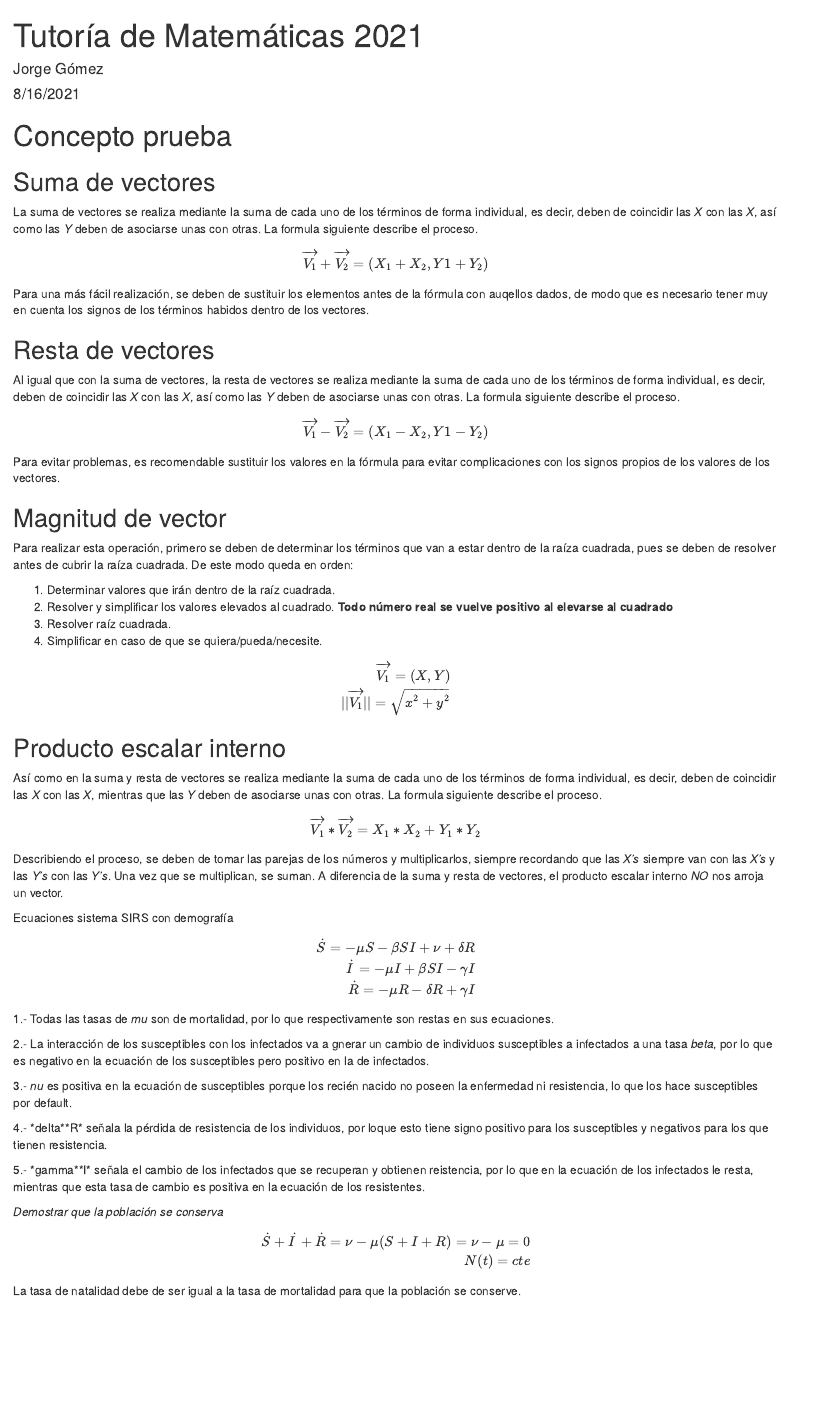
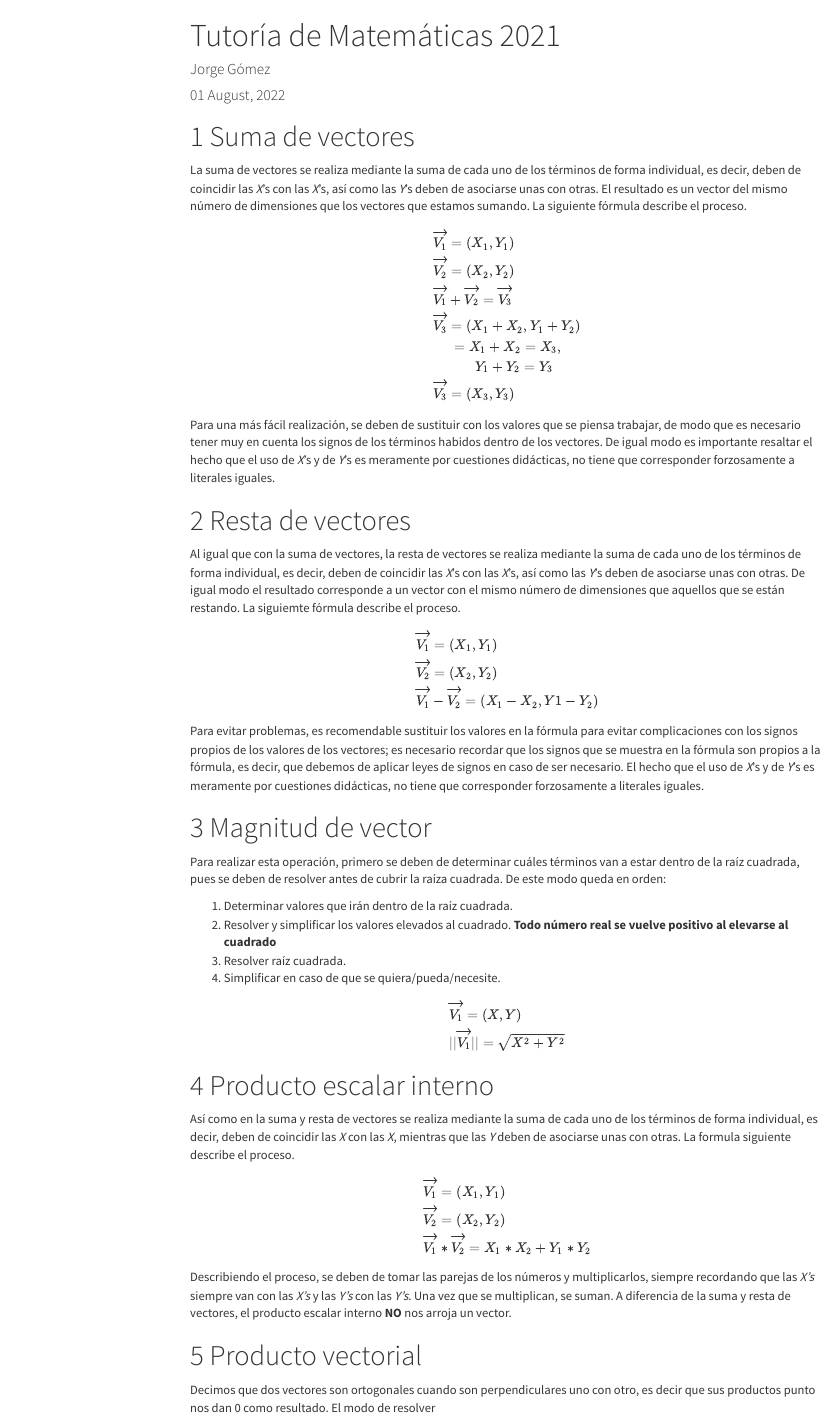
Before and after one commit to JorgeLGH/Tutorias, an R Markdown document (Tuto_mate_2021.Rmd): the page in a window 1100 px wide, from its top. Rendered offline with R 4.5, knitr and Pandoc, with nearby package versions; menus at the side of the page are left out.

Commit message:
I don't really remember what I was doing. This commit has been long overdue

```diff
--- a/Tuto_mate_2021.Rmd
+++ b/Tuto_mate_2021.Rmd
@@ -1,5 +1,5 @@
 ---
 title: "Tutoría de Matemáticas 2021"
 author: "Jorge Gómez"
-date: "8/16/2021"
-output: html_document
+date: "`r format(Sys.time(), '%d %B, %Y')`"
+output:
@@ -6,30 +11,48 @@ output: html_document
+    toc: yes
+    toc_float:
+      collapsed: no
+      smooth_scroll: yes
+  pdf_document:
+    toc: yes
+  word_document:
+    toc: yes
+    includes: \usepackage{amsmath}
 ---
 
-# Concepto prueba
 
-## Suma de vectores
+# Suma de vectores
 
-La suma de vectores se realiza mediante la suma de cada uno de los términos de forma individual, es decir, deben de coincidir las *X* con las *X*, así como las *Y* deben de asociarse unas con otras. La formula siguiente describe el proceso.
+La suma de vectores se realiza mediante la suma de cada uno de los términos de forma individual, es decir, deben de coincidir las *X*'s con las *X*'s, así como las *Y*'s deben de asociarse unas con otras. El resultado es un vector del mismo número de dimensiones que los vectores que estamos sumando. La siguiente fórmula describe el proceso.
+
 $$
-\begin{align*}
-\overrightarrow{V_1}+\overrightarrow{V_2}=(X_1+X_2 , Y1+Y_2)
-\end{align*}
+\begin{array}{l}
+\overrightarrow{V_1}=(X_1,Y_1)\\
+\overrightarrow{V_2}=(X_2,Y_2)\\
+\overrightarrow{V_1}+\overrightarrow{V_2}= \overrightarrow{V_3}\\
+\overrightarrow{V_3}=(X_1+X_2 , Y_1+Y_2)\\
+\quad \ =X_1 + X_2=X_3,\\
+\quad \quad \quad  Y_1 + Y_2=Y_3\\
+\overrightarrow{V_3}=(X_3 , Y_3)
+\end{array}
 $$
-Para una más fácil realización, se deben de sustituir los elementos antes de la fórmula con auqellos dados, de modo que es necesario tener muy en cuenta los signos de los términos habidos dentro de los vectores.
+Para una más fácil realización, se deben de sustituir con los valores que se piensa trabajar, de modo que es necesario tener muy en cuenta los signos de los términos habidos dentro de los vectores. De igual modo es importante resaltar el hecho que el uso de *X*'s y de *Y*'s es meramente por cuestiones didácticas, no tiene que corresponder forzosamente a literales iguales.
 
-## Resta de vectores
+# Resta de vectores
 
-Al igual que con la suma de vectores, la resta de vectores se realiza mediante la suma de cada uno de los términos de forma individual, es decir, deben de coincidir las *X* con las *X*, así como las *Y* deben de asociarse unas con otras. La formula siguiente describe el proceso.
+Al igual que con la suma de vectores, la resta de vectores se realiza mediante la suma de cada uno de los términos de forma individual, es decir, deben de coincidir las *X*'s con las *X*'s, así como las *Y*'s deben de asociarse unas con otras. De igual modo el resultado corresponde a un vector con el mismo número de dimensiones que aquellos que se están restando. La siguiemte fórmula describe el proceso.
+
 $$
-\begin{align*}
-\overrightarrow{V_1}-\overrightarrow{V_2}=(X_1-X_2 , Y1-Y_2)\\
-\end{align*}
+\begin{array}{l}
+\overrightarrow{V_1}=(X_1,Y_1)\\
+\overrightarrow{V_2}=(X_2,Y_2)\\
+\overrightarrow{V_1}-\overrightarrow{V_2}=(X_1-X_2 ,  Y1-Y_2)\\
+\end{array}
 $$
-Para evitar problemas, es recomendable sustituir los valores en la fórmula para evitar complicaciones con los signos propios de los valores de los vectores.
+Para evitar problemas, es recomendable sustituir los valores en la fórmula para evitar complicaciones con los signos propios de los valores de los vectores; es necesario recordar que los signos que se muestra en la fórmula son propios a la fórmula, es decir, que debemos de aplicar leyes de signos en caso de ser necesario. El hecho que el uso de *X*'s y de *Y*'s es meramente por cuestiones didácticas, no tiene que corresponder forzosamente a literales iguales.
 
-## Magnitud de vector
+# Magnitud de vector
 
-Para realizar esta operación, primero se deben de determinar los términos que van a estar dentro de la raíza cuadrada, pues se deben de resolver antes de cubrir la raíza cuadrada. De este modo queda en orden:
+Para realizar esta operación, primero se deben de determinar cuáles términos van a estar dentro de la raíz cuadrada, pues se deben de resolver antes de cubrir la raíza cuadrada. De este modo queda en orden:
 
 1. Determinar valores que irán dentro de la raíz cuadrada.
 2. Resolver y simplificar los valores elevados al cuadrado. **Todo número real se vuelve positivo al elevarse al cuadrado**
@@ -37,36 +60,24 @@ Para realizar esta operación, primero se deben de determinar los términos que
 4. Simplificar en caso de que se quiera/pueda/necesite.
 
 $$
-\begin{align*}
+\begin{array}{l}
 \overrightarrow{V_1}=(X,Y)\\
-||\overrightarrow{V_1}||=\sqrt{x^2+y^2}\\
-\end{align*}
+||\overrightarrow{V_1}||=\sqrt{X^2+Y^2}\\
+\end{array}
 $$
 
-## Producto escalar interno
+# Producto escalar interno
 
 Así como en la suma y resta de vectores se realiza mediante la suma de cada uno de los términos de forma individual, es decir, deben de coincidir las *X* con las *X*, mientras que las *Y* deben de asociarse unas con otras. La formula siguiente describe el proceso.
 $$
-\begin{align*}
+\begin{array}{l}
+\overrightarrow{V_1}=(X_1,Y_1)\\
+\overrightarrow{V_2}=(X_2,Y_2)\\
 \overrightarrow{V_1}*\overrightarrow{V_2}=X_1*X_2+Y_1*Y_2
-\end{align*}
+\end{array}
 $$
 
-Describiendo el proceso, se deben de tomar las parejas de los números y multiplicarlos, siempre recordando que las *X's* siempre van con las *X's* y las *Y's* con las *Y's*. Una vez que se multiplican, se suman. A diferencia de la suma y resta de vectores, el producto escalar interno *NO* nos arroja un vector.
+Describiendo el proceso, se deben de tomar las parejas de los números y multiplicarlos, siempre recordando que las *X's* siempre van con las *X's* y las *Y's* con las *Y's*. Una vez que se multiplican, se suman. A diferencia de la suma y resta de vectores, el producto escalar interno **NO** nos arroja un vector.
 
+# Producto vectorial
 
-
-
-
-
-
-
-
-
-
-
-
-
-Ecuaciones sistema SIRS con demografía
-$$
-\begin{eqnarray}
@@ -76,21 +84 @@ $$
-\end{eqnarray}
-$$
-1.- Todas las tasas de *mu* son de mortalidad, por lo que respectivamente son restas en sus ecuaciones.
-
-2.- La interacción de los susceptibles con los infectados va a gnerar un cambio de individuos susceptibles a infectados a una tasa *beta*, por lo que es negativo en la ecuación de los susceptibles pero positivo en la de infectados.
-
-3.- *nu* es positiva en la ecuación de susceptibles porque los recién nacido no poseen la enfermedad ni resistencia, lo que los hace susceptibles por default.
-
-4.- *delta**R* señala la pérdida de resistencia de los individuos, por loque esto tiene signo positivo para los susceptibles y negativos para los que tienen resistencia.
-
-5.- *gamma**I* señala el cambio de los infectados que se recuperan y obtienen reistencia, por lo que en la ecuación de los infectados le resta, mientras que esta tasa de cambio es positiva en la ecuación de los resistentes.
-
-*Demostrar que la población se conserva*
-
-$$
-\begin{eqnarray}
-\dot{S}+\dot{I}+\dot{R}= \nu - \mu (S+I+R)= \nu-\mu =0\\
-N(t)=cte
-\end{eqnarray}
-$$
-La tasa de natalidad debe de ser igual a la tasa de mortalidad para que la población se conserve.
+Decimos que dos vectores son ortogonales cuando son perpendiculares uno con otro, es decir que sus productos punto nos dan 0 como resultado. El modo de resolver
```
Also changed, not shown: Tuto_mate_2021.html, Tuto_mate_2021.Rmd (8 more changed lines).
